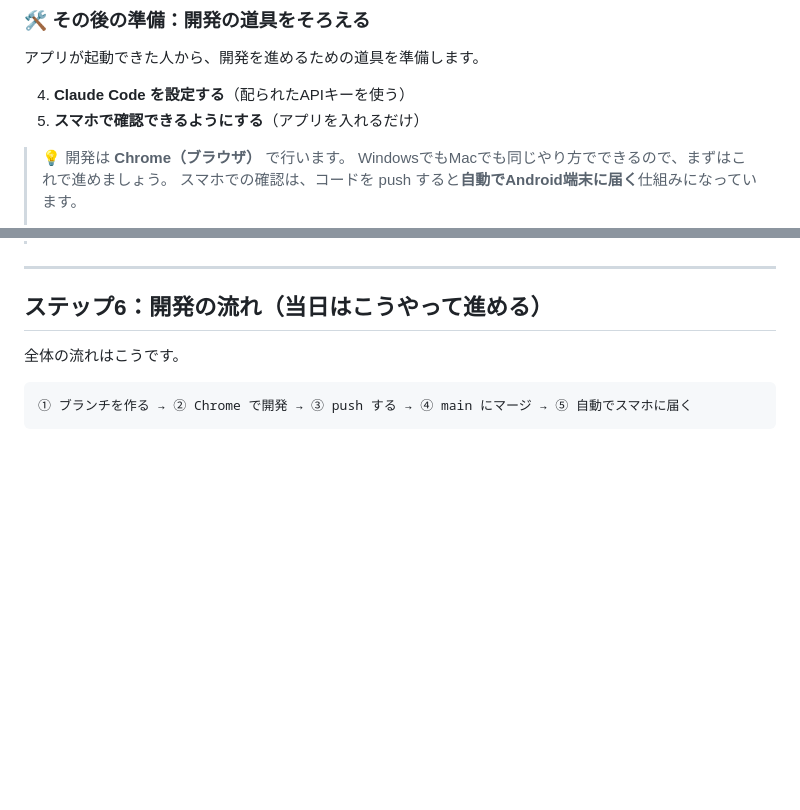
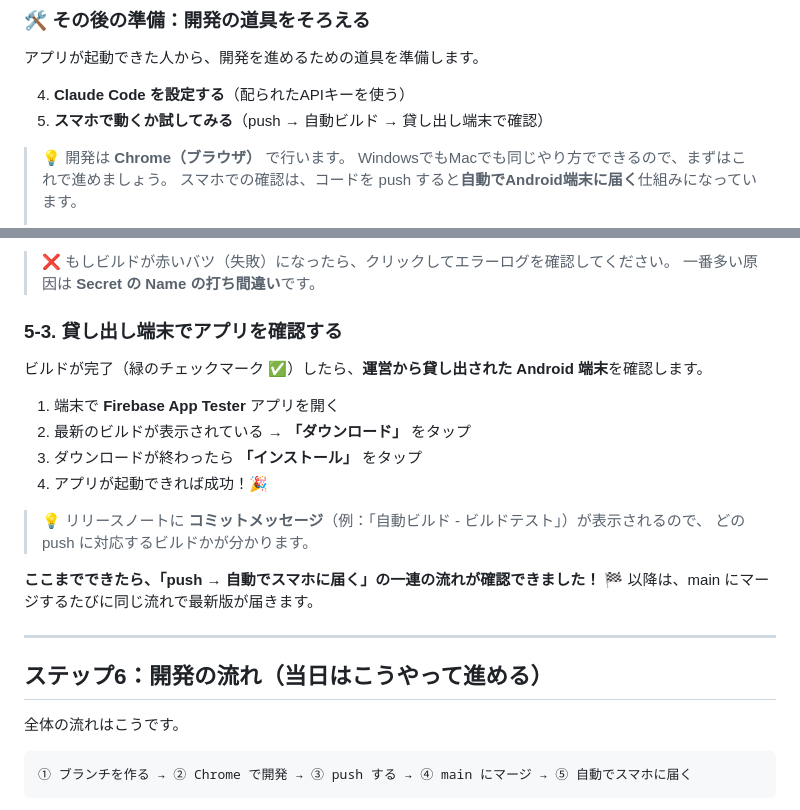
Before and after one commit to HANAUTA/42_hackathon_2026, a Markdown page: README.md, 2 parts joined by grey strips. Rendered like a GitHub page; blank space fills up the shorter version.

```diff
--- a/README.md
+++ b/README.md
@@ -26,7 +26,7 @@
 アプリが起動できた人から、開発を進めるための道具を準備します。
 
 4. **Claude Code を設定する**（配られたAPIキーを使う）
-5. **スマホで確認できるようにする**（アプリを入れるだけ）
+5. **スマホで動くか試してみる**（push → 自動ビルド → 貸し出し端末で確認）
 
 > 💡 開発は **Chrome（ブラウザ）** で行います。
 > WindowsでもMacでも同じやり方でできるので、まずはこれで進めましょう。
@@ -365,3 +410,20 @@ Android 端末があれば、事前にアプリを1つ入れておくだけで
+> ❌ もしビルドが赤いバツ（失敗）になったら、クリックしてエラーログを確認してください。
+> 一番多い原因は **Secret の Name の打ち間違い**です。
+
+### 5-3. 貸し出し端末でアプリを確認する
+
+ビルドが完了（緑のチェックマーク ✅）したら、**運営から貸し出された Android 端末**を確認します。
+
+1. 端末で **Firebase App Tester** アプリを開く
+2. 最新のビルドが表示されている → **「ダウンロード」** をタップ
+3. ダウンロードが終わったら **「インストール」** をタップ
+4. アプリが起動できれば成功！🎉
+
+> 💡 リリースノートに **コミットメッセージ**（例：「自動ビルド - ビルドテスト」）が表示されるので、
+> どの push に対応するビルドかが分かります。
+
+**ここまでできたら、「push → 自動でスマホに届く」の一連の流れが確認できました！** 🏁
+以降は、main にマージするたびに同じ流れで最新版が届きます。
 
 ---
 
```
Also changed, not shown: other parts of README.md (+71 -26 lines).
